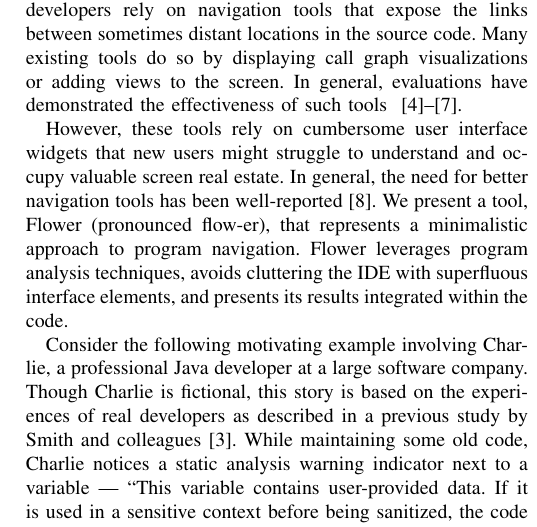
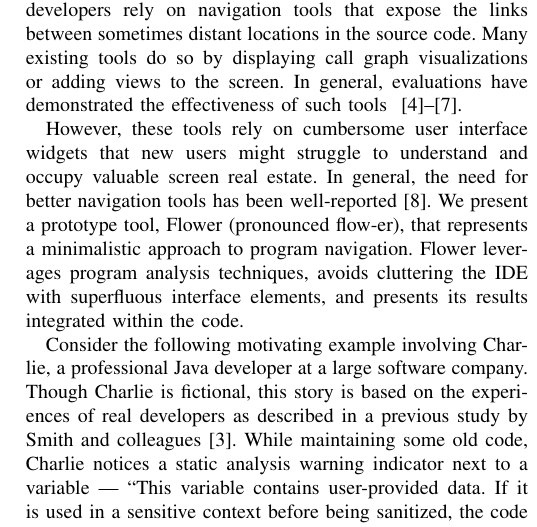
Before and after one commit to DeveloperLiberationFront/Program-Navigation-Plugin, a LaTeX paper (progNav Paper/progNav Paper.tex): part of one column of page 1 of 5, cut so that both start at the same text. Compiled offline with pdfLaTeX; a missing font is replaced by an installed copy or a similar font; a LaTeX package or settings file that is missing is left out.

Commit message:
Prototype tool in intro

```diff
--- a/progNav Paper/progNav Paper.tex
+++ b/progNav Paper/progNav Paper.tex
@@ -95,7 +95,7 @@ In general, evaluations have demonstrated the effectiveness of such tools ~\cite
 
 However, these tools rely on cumbersome user interface widgets that new users might struggle to understand and occupy valuable screen real estate.
 In general, the need for better navigation tools has been well-reported~\cite{ko2006seekInfo}.
-We present a tool, Flower (pronounced flow-er), that represents a minimalistic approach to program navigation.
+We present a prototype tool, Flower (pronounced flow-er), that represents a minimalistic approach to program navigation.
 Flower  leverages program analysis techniques, avoids cluttering the IDE with superfluous interface elements, and presents its results integrated within the code.
 %Existing tools feature many cumbersome UI widgets or seem poorly integrated into the IDE.
 %Previous approaches help developers navigate control flow by helping them visualize.
```
